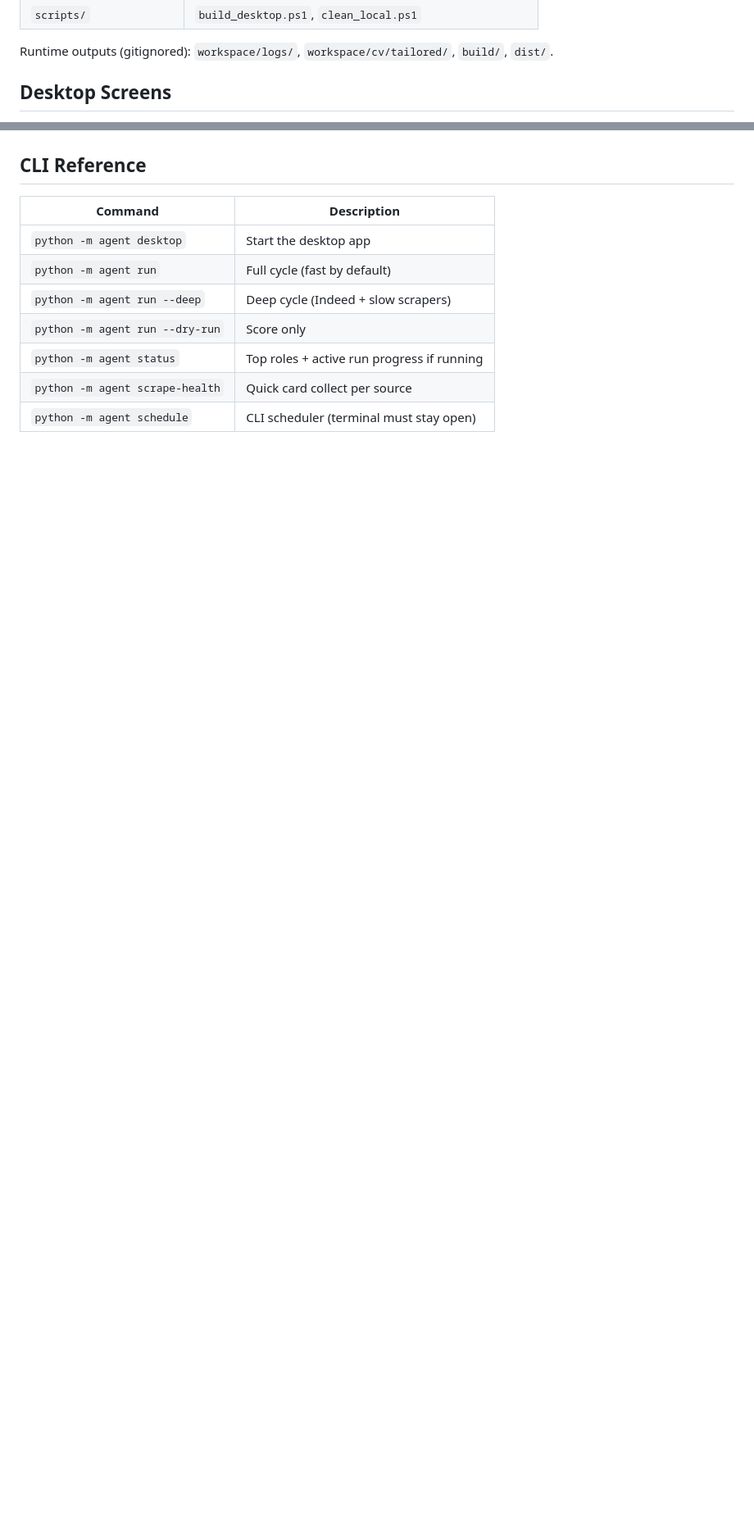
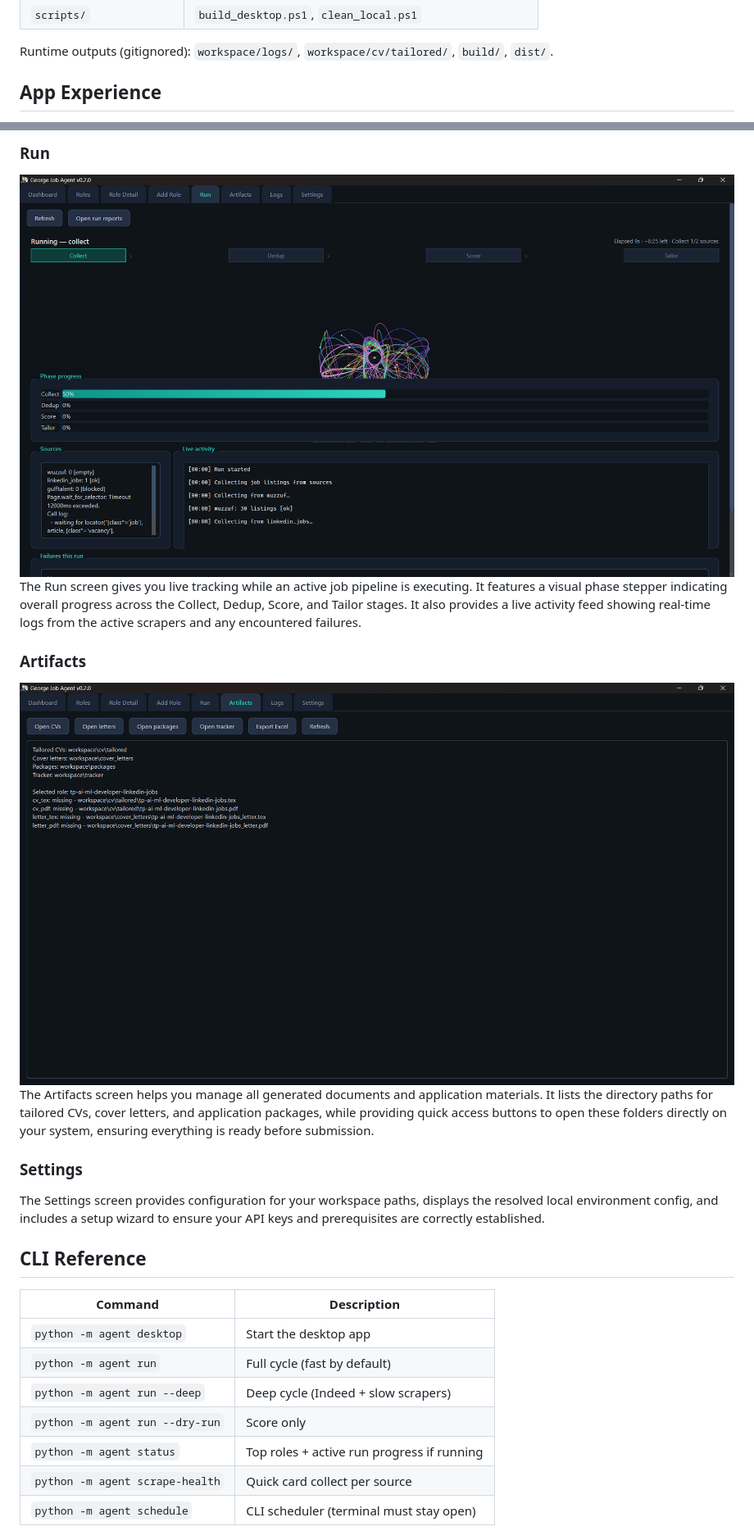
Before and after one commit to georgeemiL787/George_job_agent, a Markdown page: README.md, 2 parts joined by grey strips. Shown at 82% size. Rendered like a GitHub page; blank space fills up the shorter version.

```diff
--- a/README.md
+++ b/README.md
@@ -70,5 +70,5 @@ Source toggles in the desktop UI can be saved to `workspace/config/run_sources.j
 
 Runtime outputs (gitignored): `workspace/logs/`, `workspace/cv/tailored/`, `build/`, `dist/`.
 
-## Desktop Screens
+## App Experience
 
@@ -80,3 +91,13 @@ Runtime outputs (gitignored): `workspace/logs/`, `workspace/cv/tailored/`, `buil
+### Run
+![Run](README_assets/a5.png)
+The Run screen gives you live tracking while an active job pipeline is executing. It features a visual phase stepper indicating overall progress across the Collect, Dedup, Score, and Tailor stages. It also provides a live activity feed showing real-time logs from the active scrapers and any encountered failures.
+
+### Artifacts
+![Artifacts](README_assets/a6.png)
+The Artifacts screen helps you manage all generated documents and application materials. It lists the directory paths for tailored CVs, cover letters, and application packages, while providing quick access buttons to open these folders directly on your system, ensuring everything is ready before submission.
+
+### Settings
+The Settings screen provides configuration for your workspace paths, displays the resolved local environment config, and includes a setup wizard to ensure your API keys and prerequisites are correctly established.
 
 ## CLI Reference
 
```
Also changed, not shown: other parts of README.md (+16 -5 lines).
